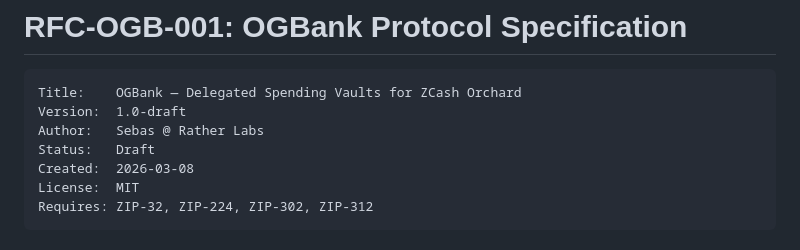
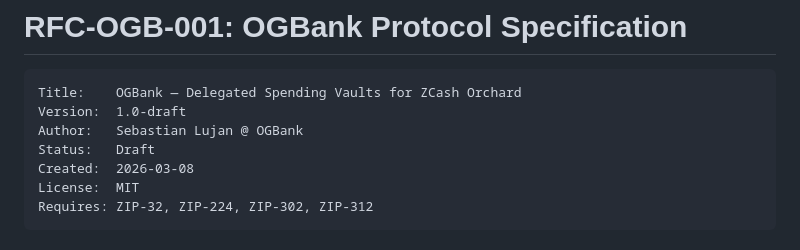
Before and after one commit to sebastianlujan/zlend, a Markdown page: docs/technical/11_rfc-ogb-001.md, the part around the change. Rendered like a GitHub page.

Commit message:
docs: fixed typo, author rfc

````diff
--- a/docs/technical/11_rfc-ogb-001.md
+++ b/docs/technical/11_rfc-ogb-001.md
@@ -3,7 +3,7 @@
 ```
 Title:    OGBank — Delegated Spending Vaults for ZCash Orchard
 Version:  1.0-draft
-Author:   Sebas @ Rather Labs
+Author:   Sebastian Lujan @ OGBank
 Status:   Draft
 Created:  2026-03-08
 License:  MIT
````
Also changed, not shown: docs/technical/12_continuation-plan.md (added, +269 -0 lines).
